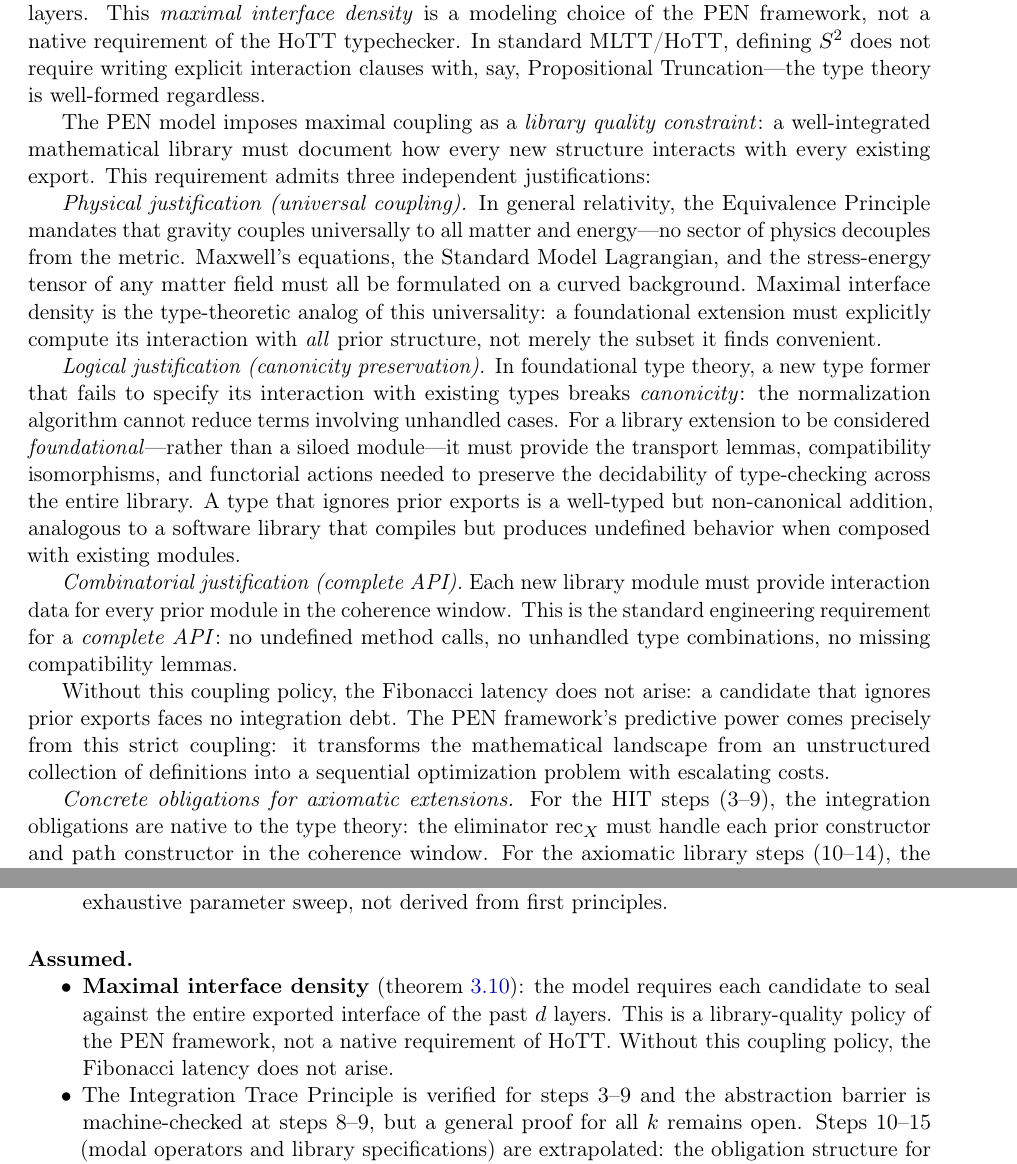
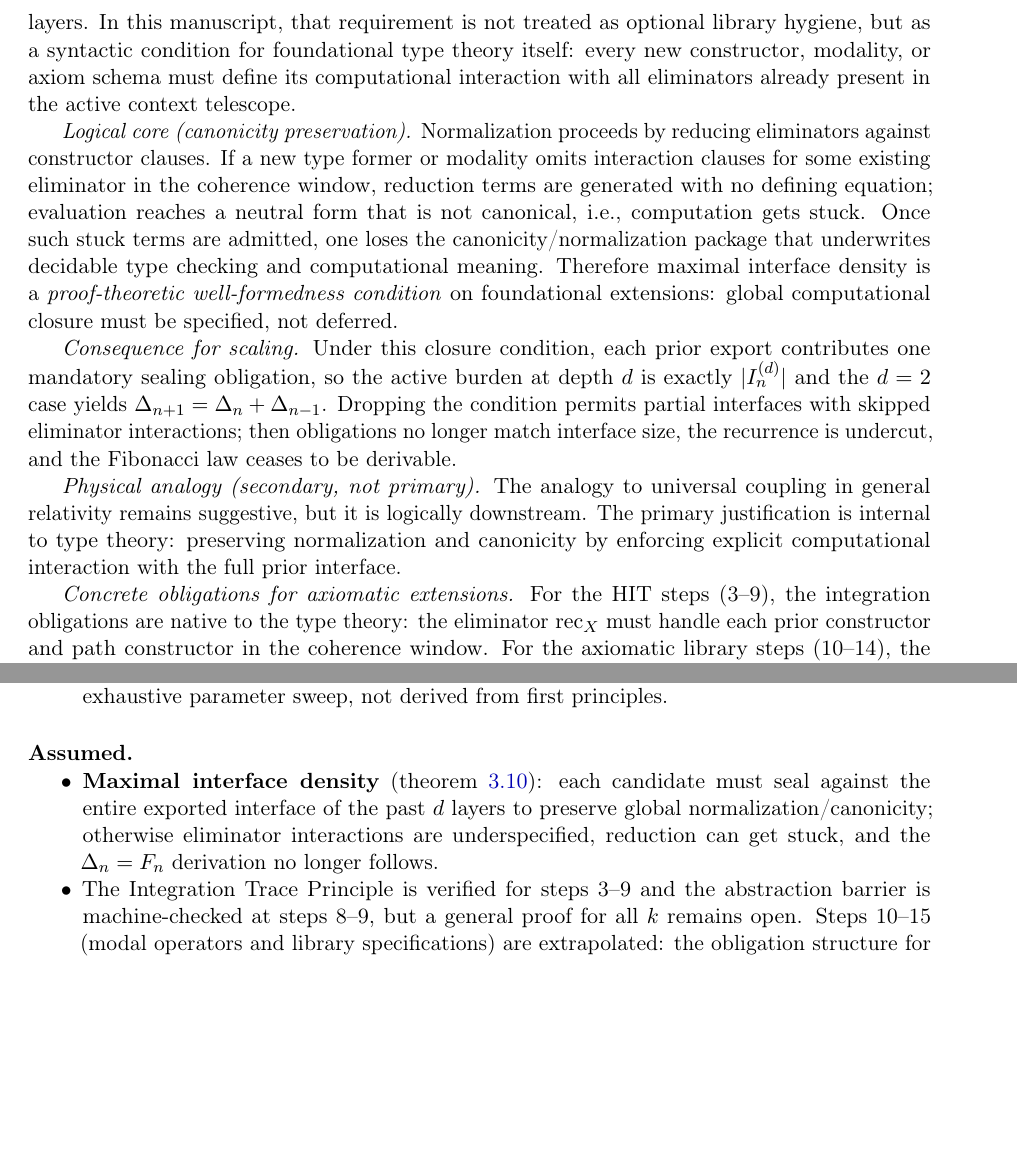
Before and after one commit to efficient-novelty/mechanization, a LaTeX paper (pen_unified.tex): two parts of pages 10 and 36 of 53, joined at a grey line, cut at the place of the change, the shorter picture padded with empty space. Compiled offline with pdfLaTeX.

Commit message:
Strengthen maximal interface density with canonicity rationale

```diff
--- a/pen_unified.tex
+++ b/pen_unified.tex
@@ -398,27 +398,20 @@ machine-checked abstraction barrier at steps~8--9 in Cubical Agda (\texttt{Satur
 \label{rem:maximal-coupling}
-The Integration Trace Principle posits that each candidate must seal against the \emph{entire} exported interface of the past~$d$ layers.
-This \emph{maximal interface density} is a modeling choice of the PEN framework, not a native requirement of the HoTT typechecker.
-In standard MLTT/HoTT, defining $S^2$ does not require writing explicit interaction clauses with, say, Propositional Truncation---the type theory is well-formed regardless.
-
-The PEN model imposes maximal coupling as a \emph{library quality constraint}: a well-integrated mathematical library must document how every new structure interacts with every existing export.
-This requirement admits three independent justifications:
-
-\emph{Physical justification (universal coupling).}
-In general relativity, the Equivalence Principle mandates that gravity couples universally to all matter and energy---no sector of physics decouples from the metric.
-Maxwell's equations, the Standard Model Lagrangian, and the stress-energy tensor of any matter field must all be formulated on a curved background.
-Maximal interface density is the type-theoretic analog of this universality: a foundational extension must explicitly compute its interaction with \emph{all} prior structure, not merely the subset it finds convenient.
-
-\emph{Logical justification (canonicity preservation).}
-In foundational type theory, a new type former that fails to specify its interaction with existing types breaks \emph{canonicity}: the normalization algorithm cannot reduce terms involving unhandled cases.
-For a library extension to be considered \emph{foundational}---rather than a siloed module---it must provide the transport lemmas, compatibility isomorphisms, and functorial actions needed to preserve the decidability of type-checking across the entire library.
-A type that ignores prior exports is a well-typed but non-canonical addition, analogous to a software library that compiles but produces undefined behavior when composed with existing modules.
-
-\emph{Combinatorial justification (complete API).}
-Each new library module must provide interaction data for every prior module in the coherence window.
-This is the standard engineering requirement for a \emph{complete API}: no undefined method calls, no unhandled type combinations, no missing compatibility lemmas.
-
-Without this coupling policy, the Fibonacci latency does not arise: a candidate that ignores prior exports faces no integration debt.
-The PEN framework's predictive power comes precisely from this strict coupling: it transforms the mathematical landscape from an unstructured collection of definitions into a sequential optimization problem with escalating costs.
+The Integration Trace Principle requires each candidate to seal against the \emph{entire} exported interface of the past~$d$ layers.
+In this manuscript, that requirement is not treated as optional library hygiene, but as a syntactic condition for foundational type theory itself: every new constructor, modality, or axiom schema must define its computational interaction with all eliminators already present in the active context telescope.
+
+\emph{Logical core (canonicity preservation).}
+Normalization proceeds by reducing eliminators against constructor clauses.
+If a new type former or modality omits interaction clauses for some existing eliminator in the coherence window, reduction terms are generated with no defining equation; evaluation reaches a neutral form that is not canonical, i.e., computation gets stuck.
+Once such stuck terms are admitted, one loses the canonicity/normalization package that underwrites decidable type checking and computational meaning.
+Therefore maximal interface density is a \emph{proof-theoretic well-formedness condition} on foundational extensions: global computational closure must be specified, not deferred.
+
+\emph{Consequence for scaling.}
+Under this closure condition, each prior export contributes one mandatory sealing obligation, so the active burden at depth $d$ is exactly $|I_n^{(d)}|$ and the $d=2$ case yields $\Delta_{n+1}=\Delta_n+\Delta_{n-1}$.
+Dropping the condition permits partial interfaces with skipped eliminator interactions; then obligations no longer match interface size, the recurrence is undercut, and the Fibonacci law ceases to be derivable.
+
+\emph{Physical analogy (secondary, not primary).}
+The analogy to universal coupling in general relativity remains suggestive, but it is logically downstream.
+The primary justification is internal to type theory: preserving normalization and canonicity by enforcing explicit computational interaction with the full prior interface.
 
 \emph{Concrete obligations for axiomatic extensions.}
 For the HIT steps (3--9), the integration obligations are native to the type theory: the eliminator $\mathrm{rec}_X$ must handle each prior constructor and path constructor in the coherence window.
@@ -1771,7 +1764,7 @@ This provides computational evidence that, among the tested values $d \in \{1, 2
 
 \paragraph{Assumed.}
 \begin{itemize}[nosep]
-    \item \textbf{Maximal interface density} (\cref{rem:maximal-coupling}): the model requires each candidate to seal against the entire exported interface of the past $d$ layers.  This is a library-quality policy of the PEN framework, not a native requirement of HoTT.  Without this coupling policy, the Fibonacci latency does not arise.
+    \item \textbf{Maximal interface density} (\cref{rem:maximal-coupling}): each candidate must seal against the entire exported interface of the past $d$ layers to preserve global normalization/canonicity; otherwise eliminator interactions are underspecified, reduction can get stuck, and the $\Delta_n=F_n$ derivation no longer follows.
     \item The Integration Trace Principle is verified for steps~3--9 and the abstraction barrier is machine-checked at steps~8--9, but a general proof for all $k$ remains open.  Steps~10--15 (modal operators and library specifications) are extrapolated: the obligation structure for axioms differs from HITs and maps, and verification of the trace principle for these steps remains open.
     \item The $\nu$ values in \cref{tab:genesis}: all 15 values are mechanically verified by the synthesis engine's structural AST analysis (\S\ref{sec:inference-nu}), which extracts $\nu_G$, $\nu_H$, $\nu_C$ directly from candidate telescopes.  Steps~1--12 match exactly; steps~13--14 are within 7\%/3\% of earlier hand counts (the structural interaction counting is tighter). The type-inhabitation-based uniform algorithm with adjoint completion (\S\ref{sec:uniform-nu}) independently confirms all 15 ordering constraints.
     \item The DCT novelty $\nu = 103$ is computed by the structural AST analysis via three meta-theorem detectors: Distributive Law ($+38$), Universe Polymorphism ($+42$), and Infinitesimal Dimension Shift ($+15$), plus 2~type formers and 6~base axiom rules. The decomposition is fully mechanized and deterministic.
```
Also changed, not shown: pen_unified.tex (4 more changed lines).
